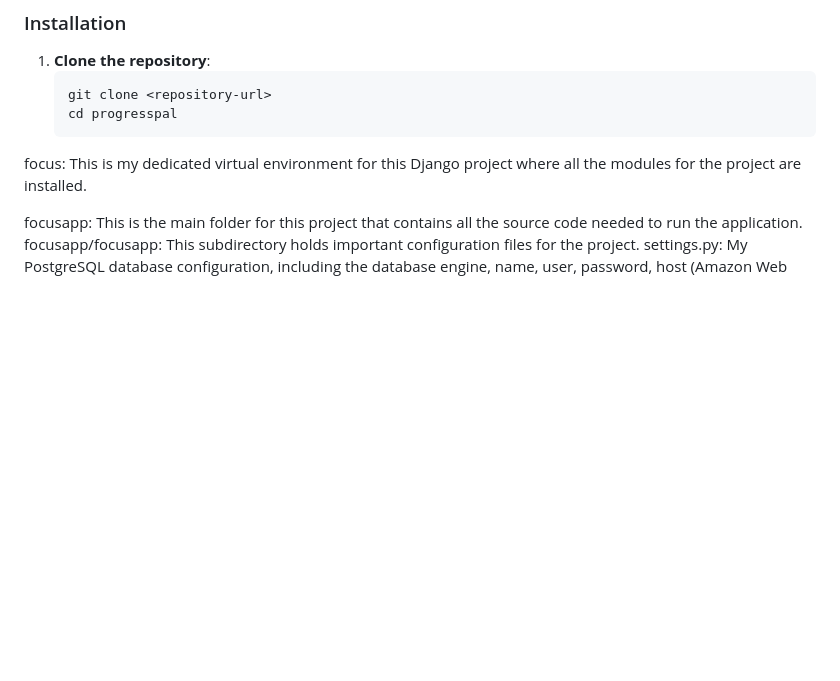
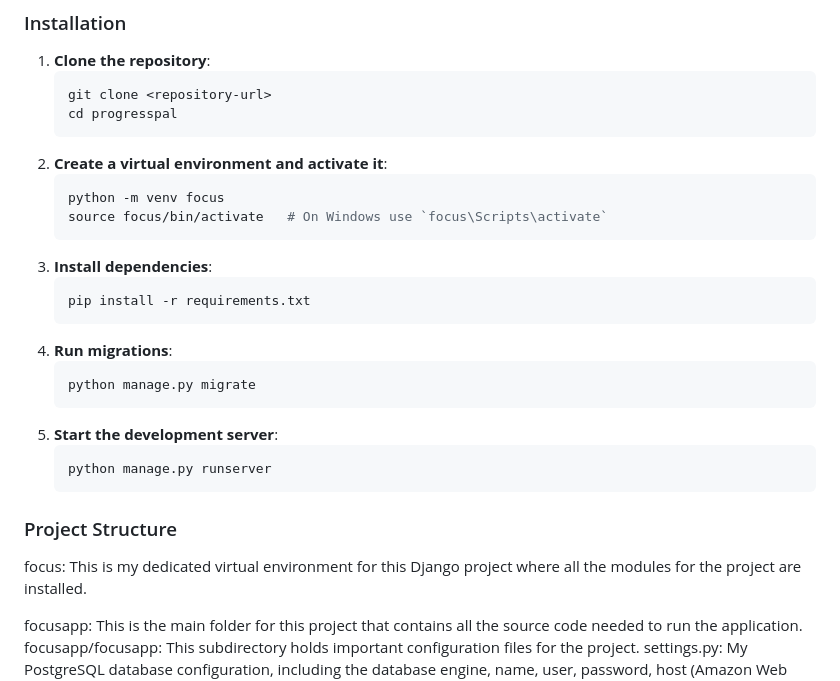
Before and after one commit to Matt1092/ProgressPal, a Markdown page: README.md, the part around the change. GitHub-like rendering; blank space fills up the shorter version.

````diff
--- a/README.md
+++ b/README.md
@@ -18,6 +18,26 @@ ProgressPal is a full-stack web application I developed with Python and Django o
    git clone <repository-url>
    cd progresspal
    ```
+2. **Create a virtual environment and activate it**:
+   ```bash
+   python -m venv focus
+   source focus/bin/activate   # On Windows use `focus\Scripts\activate`
+   ```
+3. **Install dependencies**:
+   ```bash
+   pip install -r requirements.txt
+   ```
+4. **Run migrations**:
+   ```bash
+   python manage.py migrate
+   ```
+5. **Start the development server**:
+   ```bash
+   python manage.py runserver
+   ```
+
+### Project Structure
+
 
 
 focus:
````
